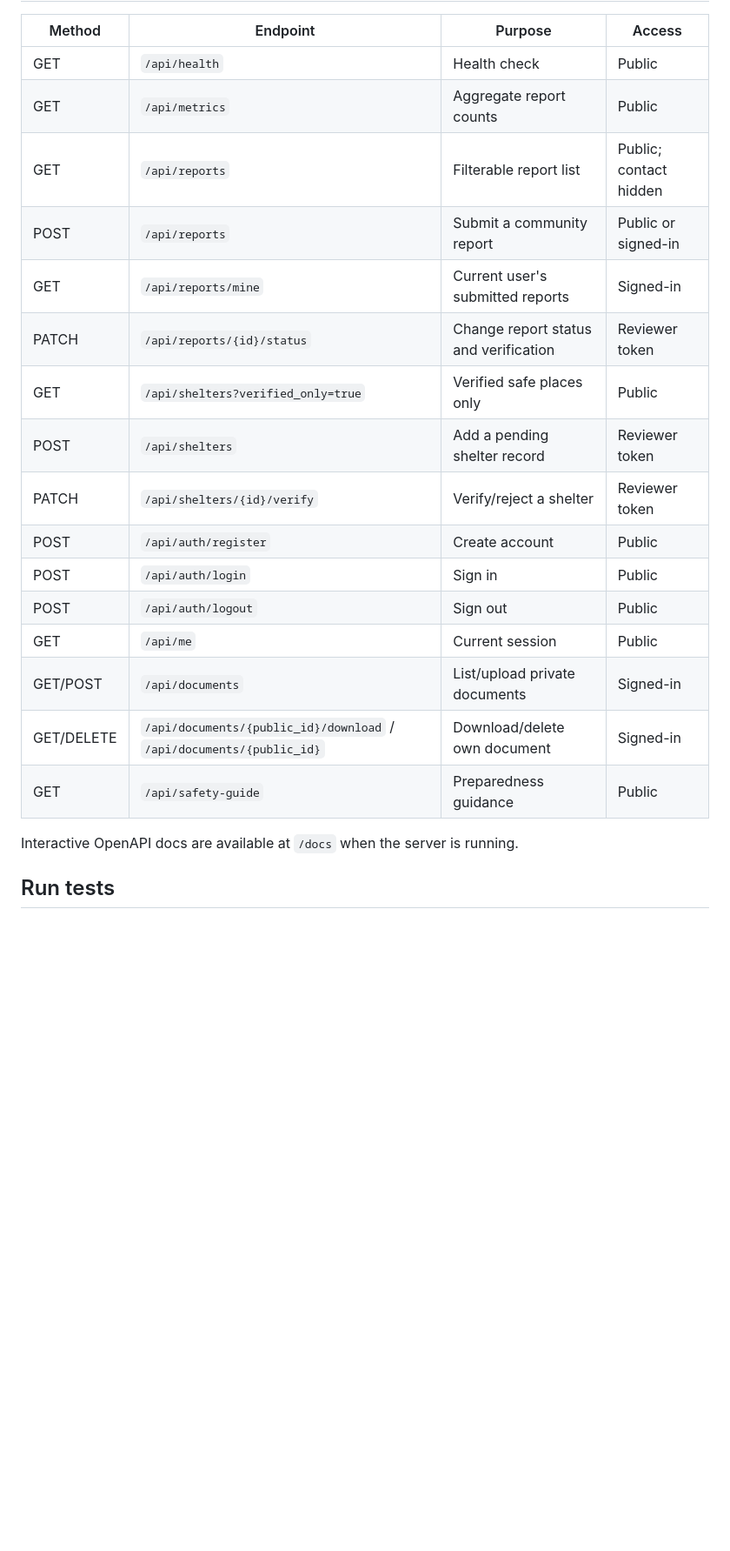
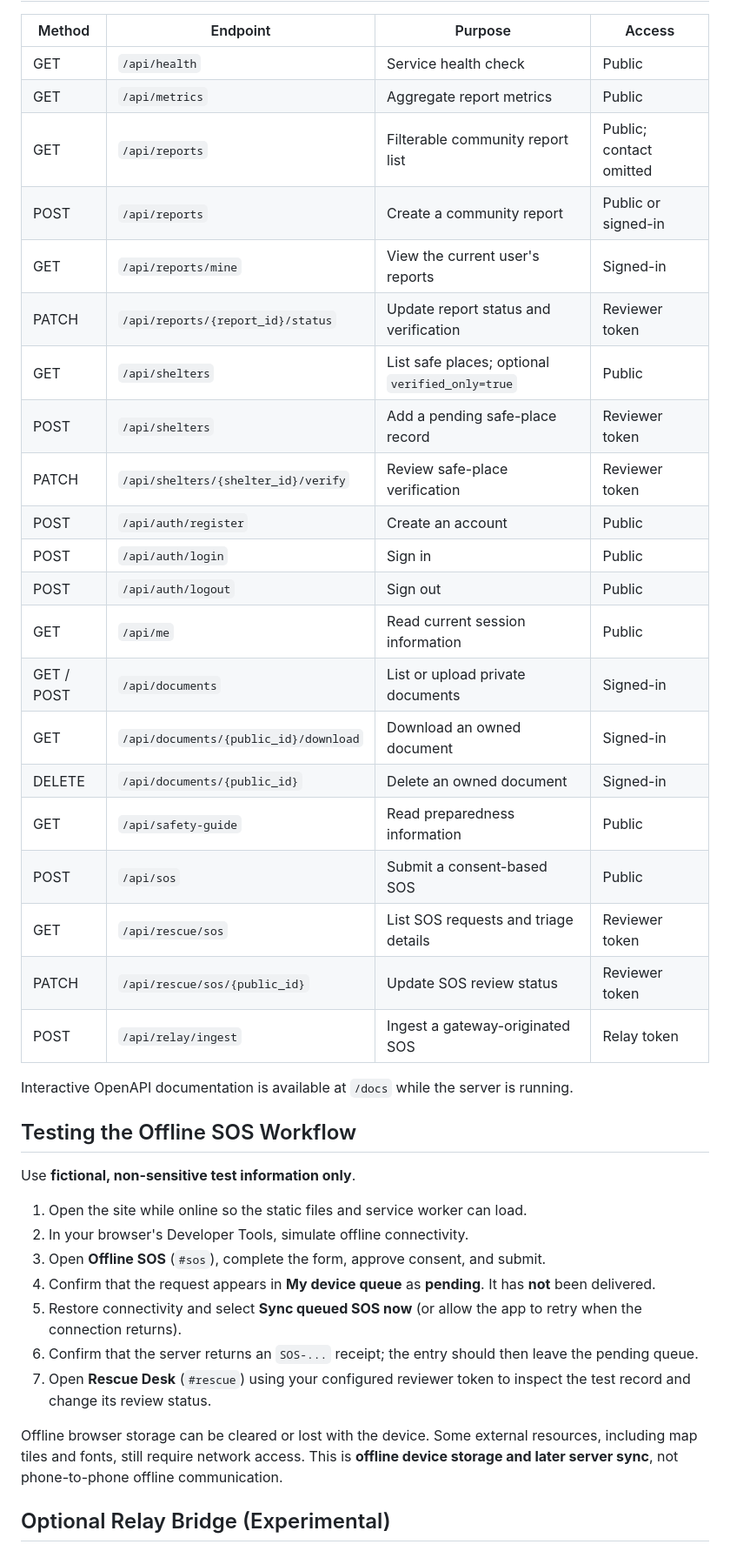
Before and after one commit to nusrat-ahmed/AccessResQ, a Markdown page: README.md, the part around one of its changes. Shown at 87% size. GitHub-like rendering; blank space fills up the shorter version.

````diff
--- a/README.md
+++ b/README.md
@@ -52,25 +107,43 @@ Reviewer API calls use the `X-Admin-Token` header. There is no public reviewer d
 
 | Method | Endpoint | Purpose | Access |
 |---|---|---|---|
-| GET | `/api/health` | Health check | Public |
-| GET | `/api/metrics` | Aggregate report counts | Public |
-| GET | `/api/reports` | Filterable report list | Public; contact hidden |
-| POST | `/api/reports` | Submit a community report | Public or signed-in |
-| GET | `/api/reports/mine` | Current user's submitted reports | Signed-in |
-| PATCH | `/api/reports/{id}/status` | Change report status and verification | Reviewer token |
-| GET | `/api/shelters?verified_only=true` | Verified safe places only | Public |
-| POST | `/api/shelters` | Add a pending shelter record | Reviewer token |
-| PATCH | `/api/shelters/{id}/verify` | Verify/reject a shelter | Reviewer token |
-| POST | `/api/auth/register` | Create account | Public |
+| GET | `/api/health` | Service health check | Public |
+| GET | `/api/metrics` | Aggregate report metrics | Public |
+| GET | `/api/reports` | Filterable community report list | Public; contact omitted |
+| POST | `/api/reports` | Create a community report | Public or signed-in |
+| GET | `/api/reports/mine` | View the current user's reports | Signed-in |
+| PATCH | `/api/reports/{report_id}/status` | Update report status and verification | Reviewer token |
+| GET | `/api/shelters` | List safe places; optional `verified_only=true` | Public |
+| POST | `/api/shelters` | Add a pending safe-place record | Reviewer token |
+| PATCH | `/api/shelters/{shelter_id}/verify` | Review safe-place verification | Reviewer token |
+| POST | `/api/auth/register` | Create an account | Public |
 | POST | `/api/auth/login` | Sign in | Public |
 | POST | `/api/auth/logout` | Sign out | Public |
-| GET | `/api/me` | Current session | Public |
-| GET/POST | `/api/documents` | List/upload private documents | Signed-in |
-| GET/DELETE | `/api/documents/{public_id}/download` / `/api/documents/{public_id}` | Download/delete own document | Signed-in |
-| GET | `/api/safety-guide` | Preparedness guidance | Public |
+| GET | `/api/me` | Read current session information | Public |
+| GET / POST | `/api/documents` | List or upload private documents | Signed-in |
+| GET | `/api/documents/{public_id}/download` | Download an owned document | Signed-in |
+| DELETE | `/api/documents/{public_id}` | Delete an owned document | Signed-in |
+| GET | `/api/safety-guide` | Read preparedness information | Public |
+| POST | `/api/sos` | Submit a consent-based SOS | Public |
+| GET | `/api/rescue/sos` | List SOS requests and triage details | Reviewer token |
+| PATCH | `/api/rescue/sos/{public_id}` | Update SOS review status | Reviewer token |
+| POST | `/api/relay/ingest` | Ingest a gateway-originated SOS | Relay token |
 
-Interactive OpenAPI docs are available at `/docs` when the server is running.
+Interactive OpenAPI documentation is available at `/docs` while the server is running.
 
-## Run tests
+## Testing the Offline SOS Workflow
 
-```bash
+Use **fictional, non-sensitive test information only**.
+
+1. Open the site while online so the static files and service worker can load.
+2. In your browser's Developer Tools, simulate offline connectivity.
+3. Open **Offline SOS** (`#sos`), complete the form, approve consent, and submit.
+4. Confirm that the request appears in **My device queue** as **pending**. It has **not** been delivered.
+5. Restore connectivity and select **Sync queued SOS now** (or allow the app to retry when the connection returns).
+6. Confirm that the server returns an `SOS-...` receipt; the entry should then leave the pending queue.
+7. Open **Rescue Desk** (`#rescue`) using your configured reviewer token to inspect the test record and change its review status.
+
+Offline browser storage can be cleared or lost with the device. Some external resources, including map tiles and fonts, still require network access. This is **offline device storage and later server sync**, not phone-to-phone offline communication.
+
+## Optional Relay Bridge (Experimental)
+
````
Also changed, not shown: other parts of README.md (+140 -57 lines).
